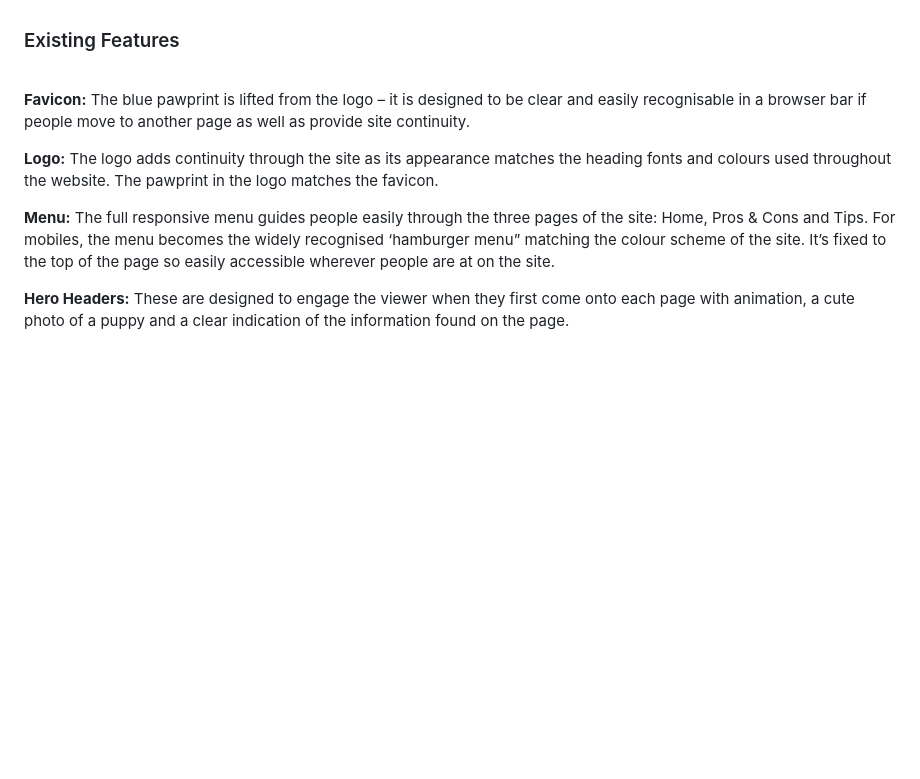
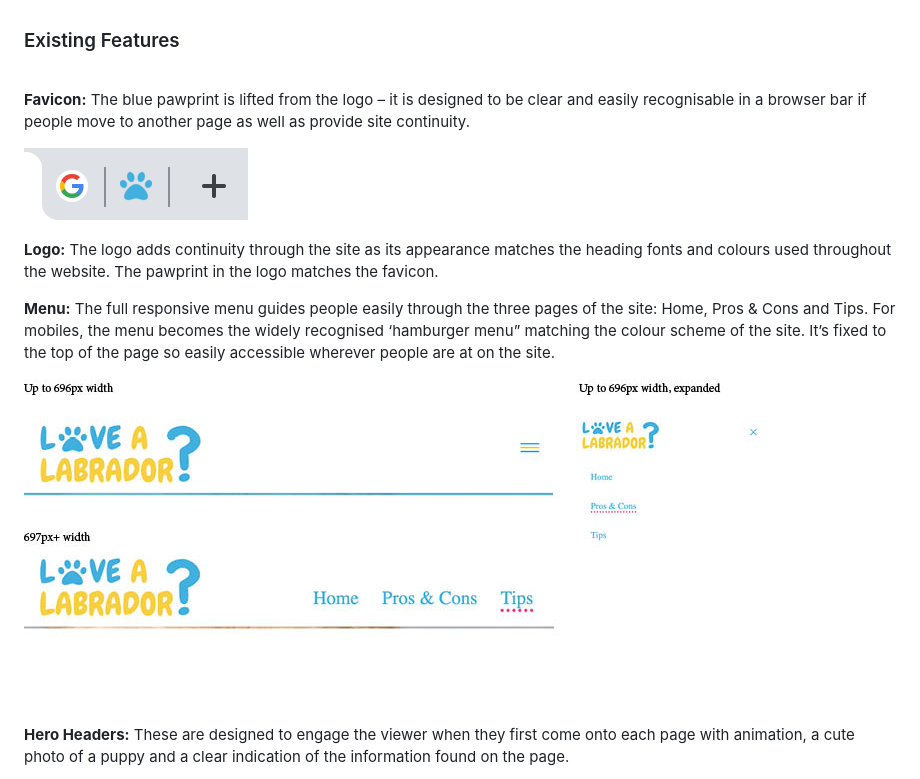
Before and after one commit to MandyHole/love-a-lab, a Markdown page: README.md, the part around the change. Drawn GitHub-style; pictures changed too: assets/images/readme-favicon.png (added), assets/images/readme-menu.jpg (added); blank space fills up the shorter version.

Commit message:
Add readme images

```diff
--- a/README.md
+++ b/README.md
@@ -20,12 +20,15 @@ My aim is to have fewer Labradors:
 ### Existing Features
 
 <br>
-<p><strong>Favicon:</strong> The blue pawprint is lifted from the logo – it is designed to be clear and easily recognisable in a browser bar if people move to another page as well as provide site continuity.
+<p><strong>Favicon:</strong> The blue pawprint is lifted from the logo – it is designed to be clear and easily recognisable in a browser bar if people move to another page as well as provide site continuity.</p>
+<p>
+<img src="assets/images/readme-favicon.png" alt="blue paw shown in Chrome browser">
 </p>
 <p><strong>Logo:</strong> The logo adds continuity through the site as its appearance matches the heading fonts and colours used throughout the website. The pawprint in the logo matches the favicon.
 </p>
 <p><strong>Menu:</strong> The full responsive menu guides people easily through the three pages of the site: Home, Pros & Cons and Tips. For mobiles, the menu becomes the widely recognised ‘hamburger menu” matching the colour scheme of the site. It’s fixed to the top of the page so easily accessible wherever people are at on the site.
 </p>
+<p><img src="assets/images/readme-menu.jpg" alt="menu at 696px, 697px, and expanded hamburger menu"></p>
 <p><strong>Hero Headers:</strong> These are designed to engage the viewer when they first come onto each page with animation, a cute photo of a puppy and a clear indication of the information found on the page.
 </p>
 <p><strong>Essential Qualifications:</strong> These provide the bare minimum requirements for any responsible dog owner so that is why they are given such prominence on the website. They are broken down into three bite-size chunks to make them easier to read.
```
